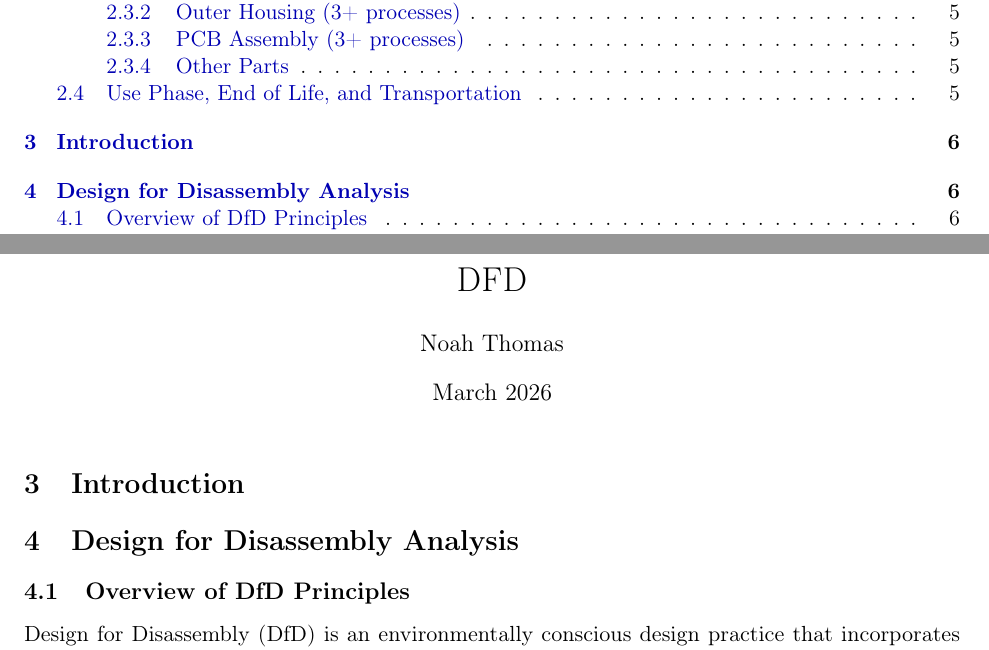
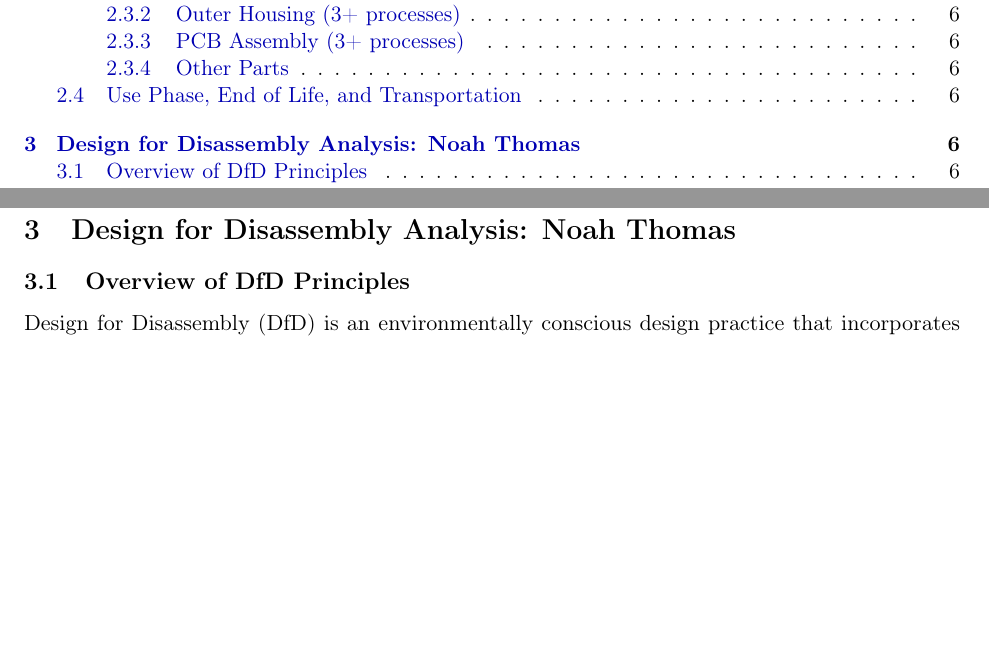
Before and after one commit to georgc4/ecig-dfd-deliverable, a LaTeX document (main.tex, which reads sections/03_dfd_analysis.tex): two parts of pages 2 and 7 of 9 before the commit and two parts of pages 2 and 7 of 27 after it, joined at a grey line, cut so that both start at the same text, the shorter picture padded with empty space. Compiled offline with pdfLaTeX.

Commit message:
Fix DfD section: remove standalone document wrapper that hid sections 4-7
Removed \title, \author, \date, \maketitle, stray \section{Introduction},
and \end{document} from 03_dfd_analysis.tex. These were left over from when
the file was a standalone Overleaf document. The \end{document} caused LaTeX
to stop compiling, hiding LCA and all subsequent sections.

Co-Authored-By: Claude Opus 4.6 <noreply@anthropic.com>

```diff
--- a/sections/03_dfd_analysis.tex
+++ b/sections/03_dfd_analysis.tex
@@ -1,14 +1,4 @@
-
-\title{DFD}
-\author{Noah Thomas}
-\date{March 2026}
-
-
-\maketitle
-
-\section{Introduction}
-
-\section{Design for Disassembly Analysis}
+\section{Design for Disassembly Analysis: Noah Thomas}
 \label{sec:dfd}
 
 \subsection{Overview of DfD Principles}
```
Also changed, not shown: sections/03_dfd_analysis.tex (3 more changed lines).
